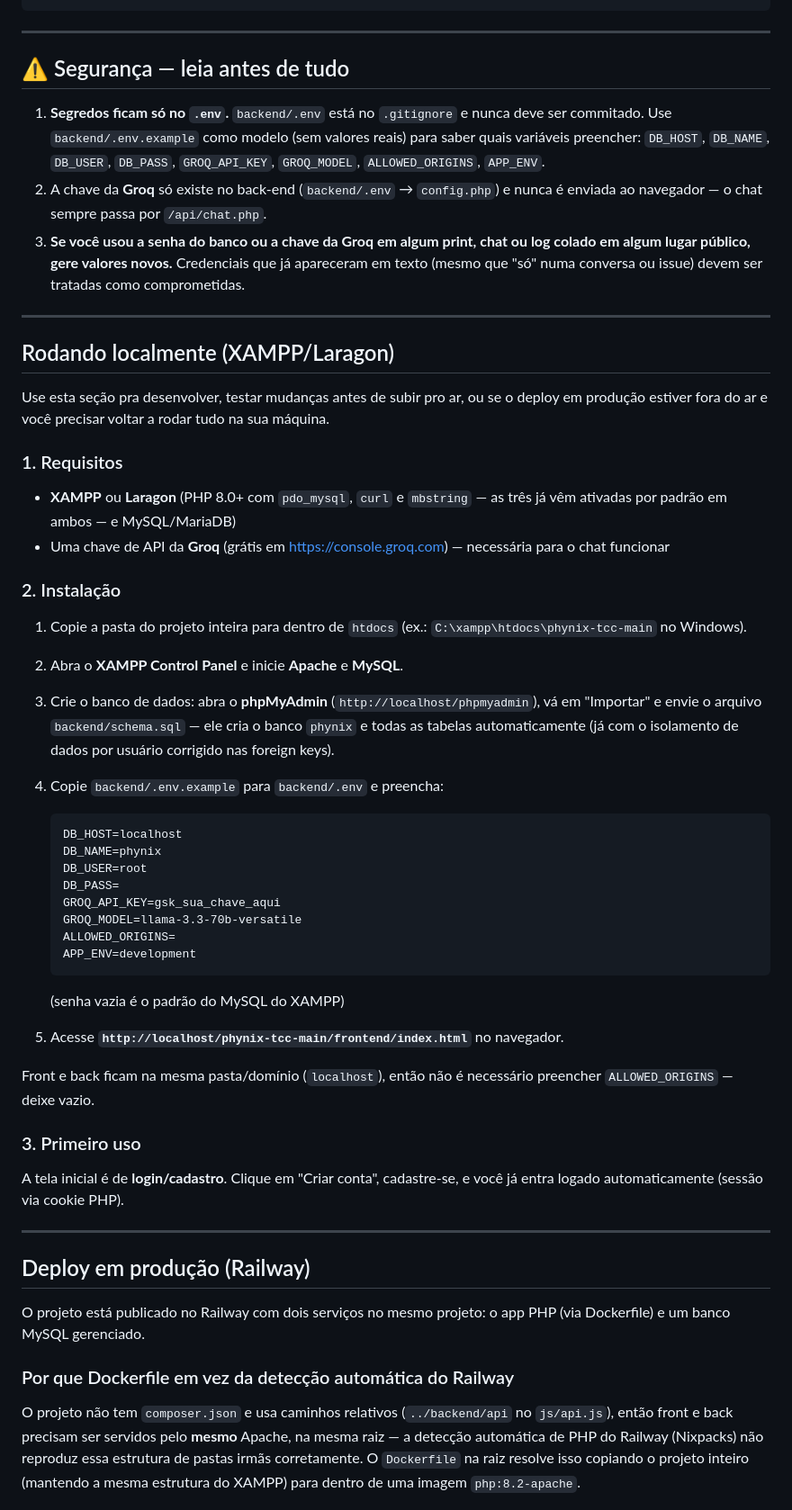
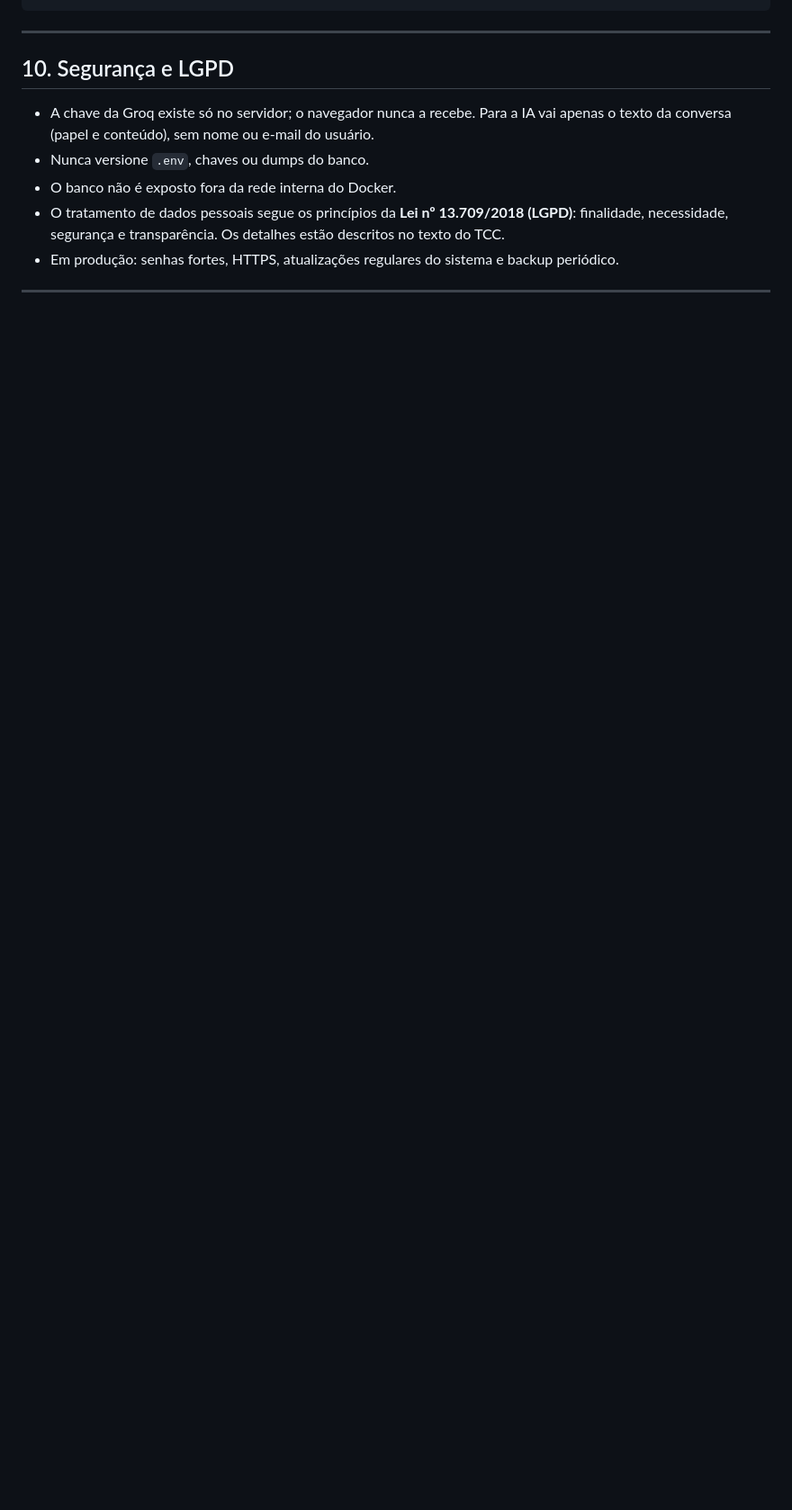
Before and after one commit to Adryan16isaque/phynix-tcc, a Markdown page: README.md, the part around one of its changes. Shown at 90% size. Drawn GitHub-style; blank space fills up the shorter version.

Commit message:
Revise README with project details and structure
Updated project title and description, added team and tech stack details, and improved documentation structure.

````diff
--- a/README.md
+++ b/README.md
@@ -61,88 +315,13 @@ phynix-tcc-main/
 
 ---
 
-## ⚠️ Segurança — leia antes de tudo
+## 10. Segurança e LGPD
 
-1. **Segredos ficam só no `.env`.** `backend/.env` está no
-   `.gitignore` e nunca deve ser commitado. Use `backend/.env.example`
-   como modelo (sem valores reais) para saber quais variáveis
-   preencher: `DB_HOST`, `DB_NAME`, `DB_USER`, `DB_PASS`,
-   `GROQ_API_KEY`, `GROQ_MODEL`, `ALLOWED_ORIGINS`, `APP_ENV`.
-2. A chave da **Groq** só existe no back-end (`backend/.env` →
-   `config.php`) e nunca é enviada ao navegador — o chat sempre passa
-   por `/api/chat.php`.
-3. **Se você usou a senha do banco ou a chave da Groq em algum print,
-   chat ou log colado em algum lugar público, gere valores novos.**
-   Credenciais que já apareceram em texto (mesmo que "só" numa
-   conversa ou issue) devem ser tratadas como comprometidas.
+- A chave da Groq existe só no servidor; o navegador nunca a recebe. Para a IA vai apenas o texto da conversa (papel e conteúdo), sem nome ou e-mail do usuário.
+- Nunca versione `.env`, chaves ou dumps do banco.
+- O banco não é exposto fora da rede interna do Docker.
+- O tratamento de dados pessoais segue os princípios da **Lei nº 13.709/2018 (LGPD)**: finalidade, necessidade, segurança e transparência. Os detalhes estão descritos no texto do TCC.
+- Em produção: senhas fortes, HTTPS, atualizações regulares do sistema e backup periódico.
 
 ---
 
-## Rodando localmente (XAMPP/Laragon)
-
-Use esta seção pra desenvolver, testar mudanças antes de subir pro ar,
-ou se o deploy em produção estiver fora do ar e você precisar voltar
-a rodar tudo na sua máquina.
-
-### 1. Requisitos
-
-- **XAMPP** ou **Laragon** (PHP 8.0+ com `pdo_mysql`, `curl` e
-  `mbstring` — as três já vêm ativadas por padrão em ambos — e
-  MySQL/MariaDB)
-- Uma chave de API da **Groq** (grátis em https://console.groq.com) —
-  necessária para o chat funcionar
-
-### 2. Instalação
-
-1. Copie a pasta do projeto inteira para dentro de `htdocs`
-   (ex.: `C:\xampp\htdocs\phynix-tcc-main` no Windows).
-2. Abra o **XAMPP Control Panel** e inicie **Apache** e **MySQL**.
-3. Crie o banco de dados: abra o **phpMyAdmin**
-   (`http://localhost/phpmyadmin`), vá em "Importar" e envie o
-   arquivo `backend/schema.sql` — ele cria o banco `phynix` e todas
-   as tabelas automaticamente (já com o isolamento de dados por
-   usuário corrigido nas foreign keys).
-4. Copie `backend/.env.example` para `backend/.env` e preencha:
-
-   ```
-   DB_HOST=localhost
-   DB_NAME=phynix
-   DB_USER=root
-   DB_PASS=
-   GROQ_API_KEY=gsk_sua_chave_aqui
-   GROQ_MODEL=llama-3.3-70b-versatile
-   ALLOWED_ORIGINS=
-   APP_ENV=development
-   ```
-
-   (senha vazia é o padrão do MySQL do XAMPP)
-
-5. Acesse **`http://localhost/phynix-tcc-main/frontend/index.html`**
-   no navegador.
-
-Front e back ficam na mesma pasta/domínio (`localhost`), então não é
-necessário preencher `ALLOWED_ORIGINS` — deixe vazio.
-
-### 3. Primeiro uso
-
-A tela inicial é de **login/cadastro**. Clique em "Criar conta",
-cadastre-se, e você já entra logado automaticamente (sessão via
-cookie PHP).
-
----
-
-## Deploy em produção (Railway)
-
-O projeto está publicado no Railway com dois serviços no mesmo
-projeto: o app PHP (via Dockerfile) e um banco MySQL gerenciado.
-
-### Por que Dockerfile em vez da detecção automática do Railway
-
-O projeto não tem `composer.json` e usa caminhos relativos
-(`../backend/api` no `js/api.js`), então front e back precisam ser
-servidos pelo **mesmo** Apache, na mesma raiz — a detecção automática
-de PHP do Railway (Nixpacks) não reproduz essa estrutura de pastas
-irmãs corretamente. O `Dockerfile` na raiz resolve isso copiando o
-projeto inteiro (mantendo a mesma estrutura do XAMPP) para dentro de
-uma imagem `php:8.2-apache`.
-
````
Also changed, not shown: other parts of README.md (+308 -115 lines).
